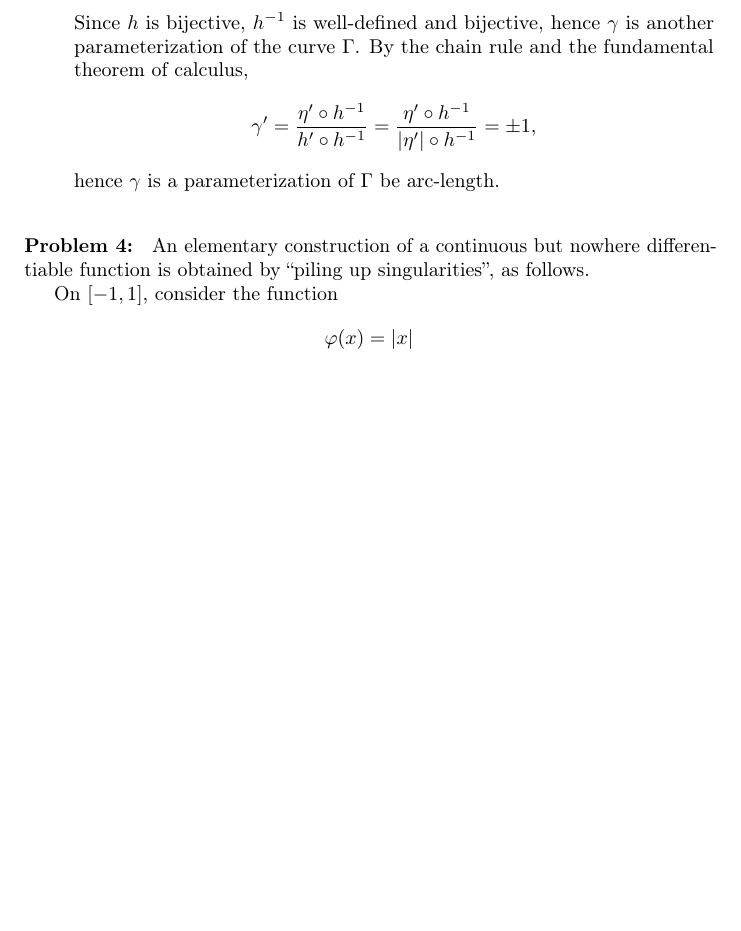
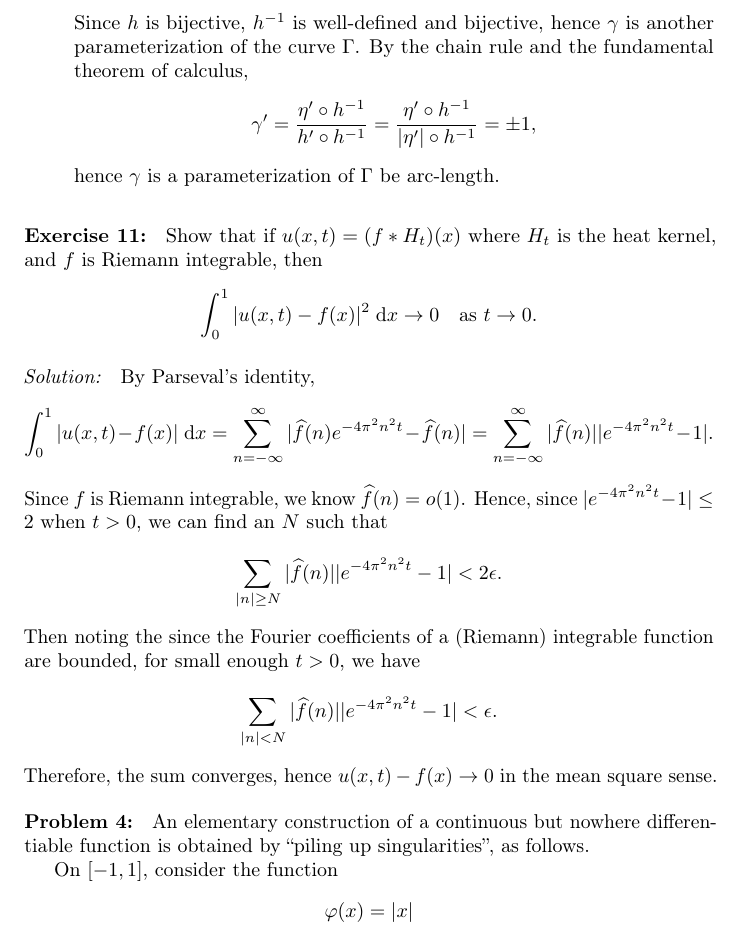
Before and after one commit to intzy/SteinShakarchi, a LaTeX thesis (main.tex, which reads 1-FourierAnalysis/4-FSApplications/exrc11.tex): part of page 28 of 97, cut so that both start at the same text, the shorter picture padded with empty space. Compiled offline with pdfLaTeX.

Commit message:
Complete exercise 1.4.11

```diff
--- /dev/null
+++ b/1-FourierAnalysis/4-FSApplications/exrc11.tex
@@ -0,0 +1,30 @@
+%%% Exercise 1.4.11
+\begin{exrc}[11]
+    Show that if \(u(x, t) = (f * H_t)(x)\) where \(H_t\) is the heat kernel,
+    and \(f\) is Riemann integrable, then
+    \begin{equation*}
+        \int_{0}^{1} |u(x, t) - f(x)|^2 \ud x \to 0 \quad \text{as \(t \to 0\)}.
+    \end{equation*}
+
+\begin{soln}
+    By Parseval's identity,
+    \begin{equation*}
+        \int_{0}^{1} |u(x, t) - f(x)| \ud x
+        = \sum_{n = -\infty}^{\infty} |\hat{f}(n) e^{-4 \pi^2 n^2 t} - \hat{f}(n)|
+        = \sum_{n = -\infty}^{\infty} |\hat{f}(n)| |e^{-4 \pi^2 n^2 t} - 1|.
+    \end{equation*}
+    Since \(f\) is Riemann integrable, we know \(\hat{f}(n) = o(1)\).
+    Hence, since \(|e^{-4 \pi^2 n^2 t} - 1| \leq 2\) when \(t > 0\),
+    we can find an \(N\) such that
+    \begin{equation*}
+        \sum_{|n| \geq N}^{} |\hat{f}(n)| |e^{-4 \pi^2 n^2 t} - 1| < 2\epsilon.
+    \end{equation*}
+    Then noting the since the Fourier coefficients of a (Riemann) integrable
+    function are bounded, for small enough \(t > 0\), we have
+    \begin{equation*}
+        \sum_{|n| < N}^{} |\hat{f}(n)| |e^{-4 \pi^2 n^2 t} - 1| < \epsilon.
+    \end{equation*}
+    Therefore, the sum converges, hence \(u(x, t) - f(x) \to 0\) in the mean square sense.
+
+\end{soln}
+\end{exrc}
```
Also changed, not shown: 1-FourierAnalysis/4-FSApplications/FourierAnalysis4.tex (+1 -0 lines), 1 other file.
